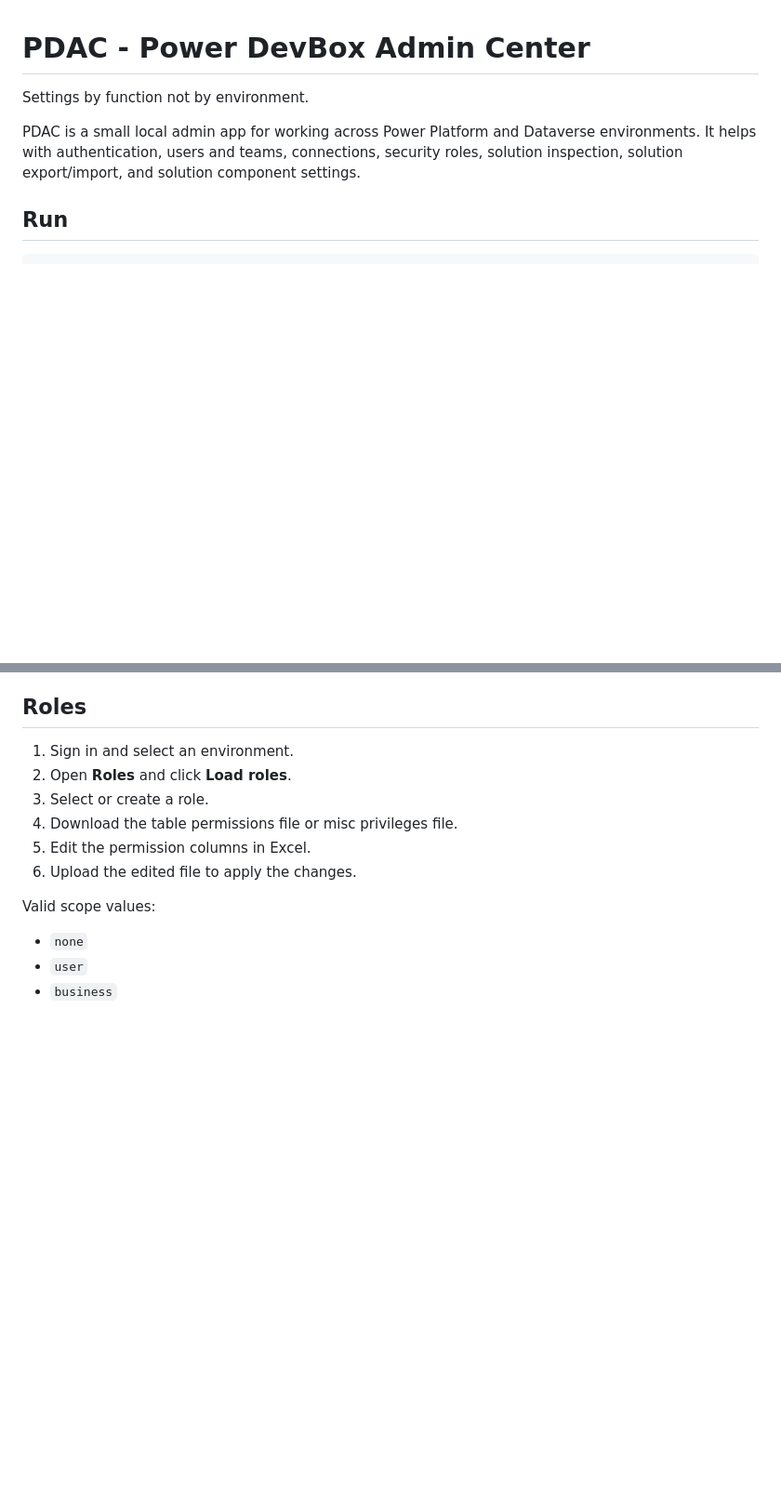
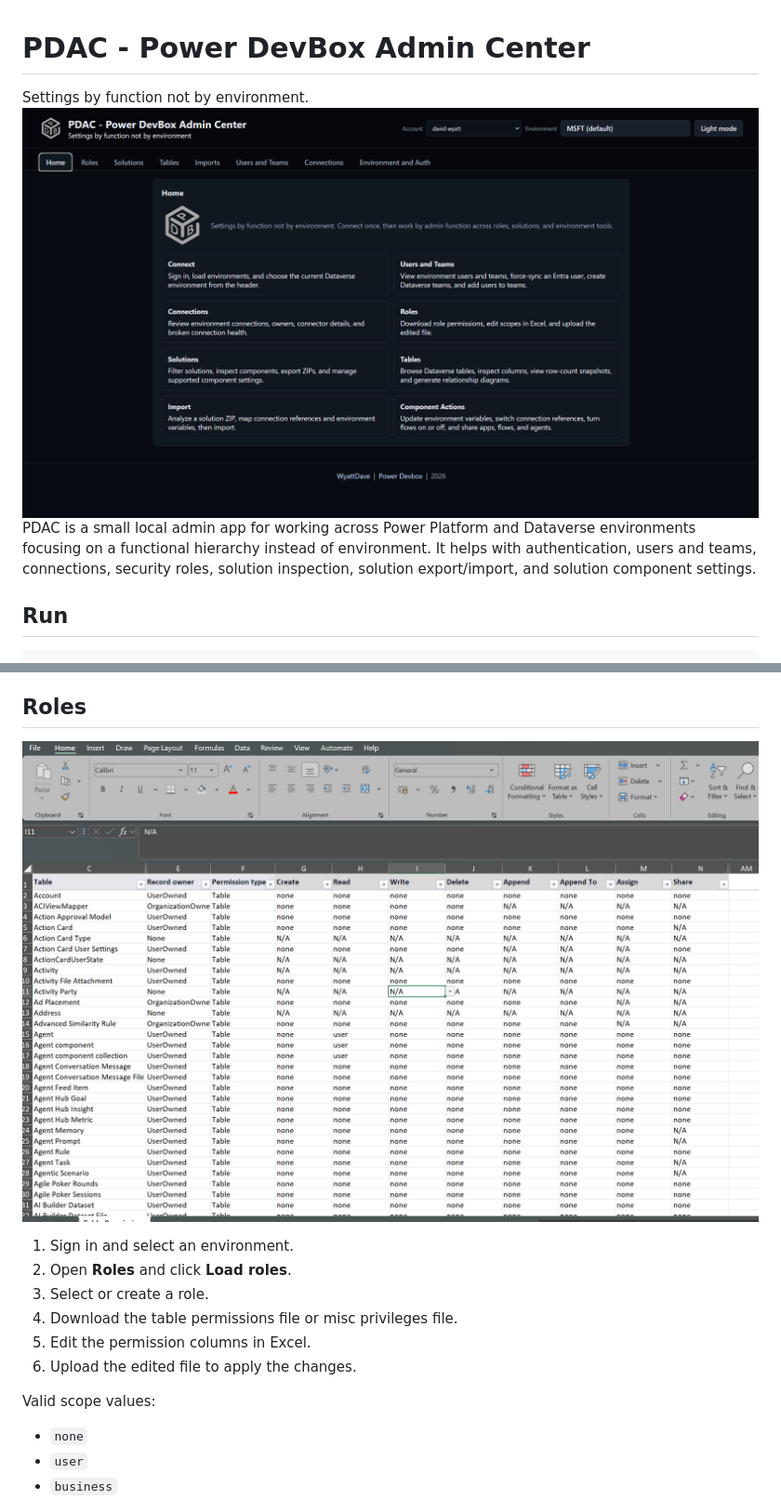
Before and after one commit to wyattdave/pdac, a Markdown page: README.md, 2 parts joined by grey strips. Shown: that part at 93% size. Drawn GitHub-style; pictures changed too: screenshots/home.png (added), screenshots/security roles.png (added); blank space fills up the shorter version.

```diff
--- a/README.md
+++ b/README.md
@@ -1,8 +1,8 @@
 # PDAC - Power DevBox Admin Center
 
 Settings by function not by environment.
-
-PDAC is a small local admin app for working across Power Platform and Dataverse environments. It helps with authentication, users and teams, connections, security roles, solution inspection, solution export/import, and solution component settings.
+![home](screenshots/home.png)
+PDAC is a small local admin app for working across Power Platform and Dataverse environments focusing on a functional hierarchy instead of environment. It helps with authentication, users and teams, connections, security roles, solution inspection, solution export/import, and solution component settings.
 
 ## Run
 
@@ -65,6 +66,8 @@ Role assignment uses the Dataverse user-role and team-role associations. When yo
 7. Use **Delete** to remove a connection after confirming. Apps and flows using that connection may stop working.
 
 ## Roles
+
+![excel roles](screenshots/security%20roles.png)
 
 1. Sign in and select an environment.
 2. Open **Roles** and click **Load roles**.
```
Also changed, not shown: other parts of README.md (+19 -0 lines), screenshots/database diagram.png (added), screenshots/import.png (added), 4 other files.
